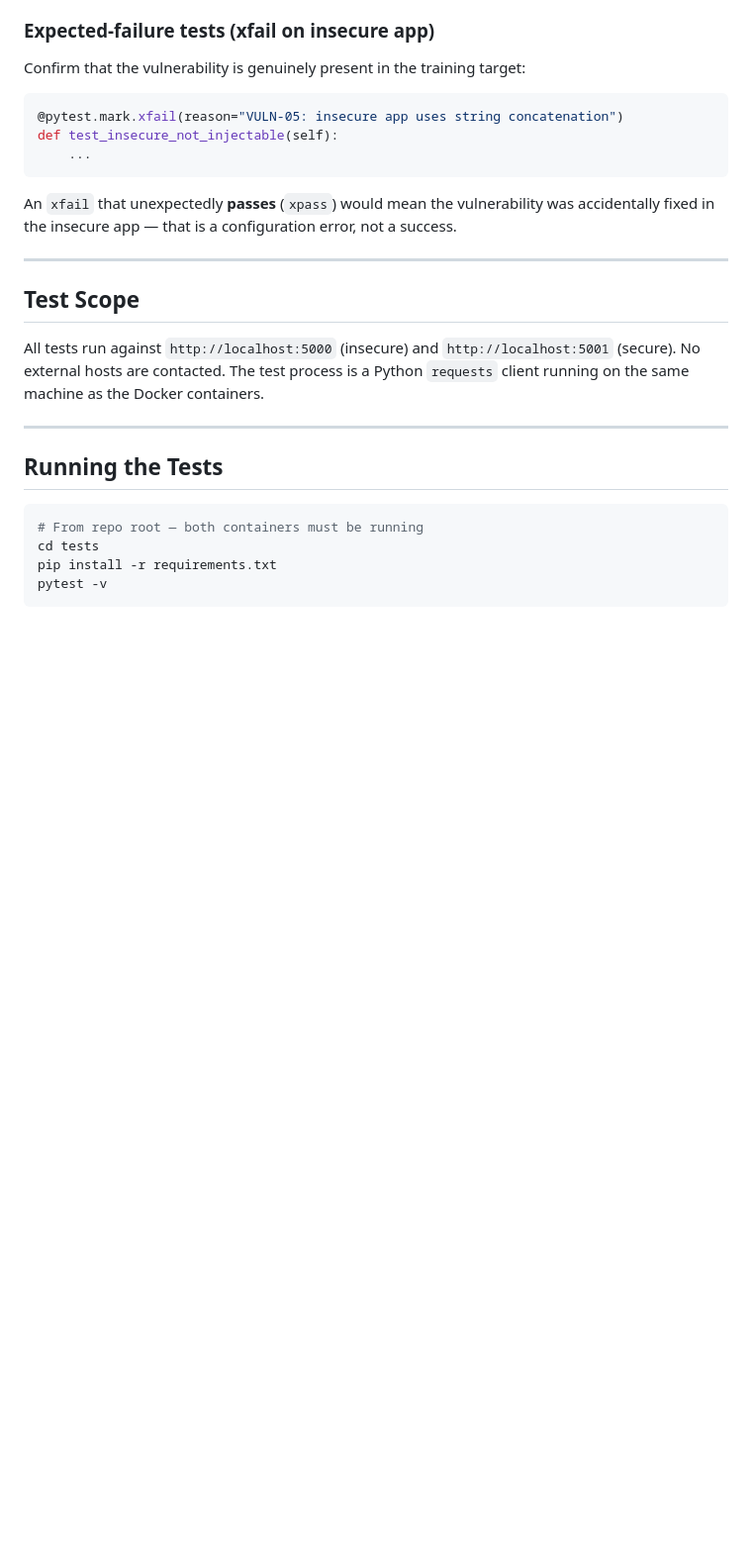
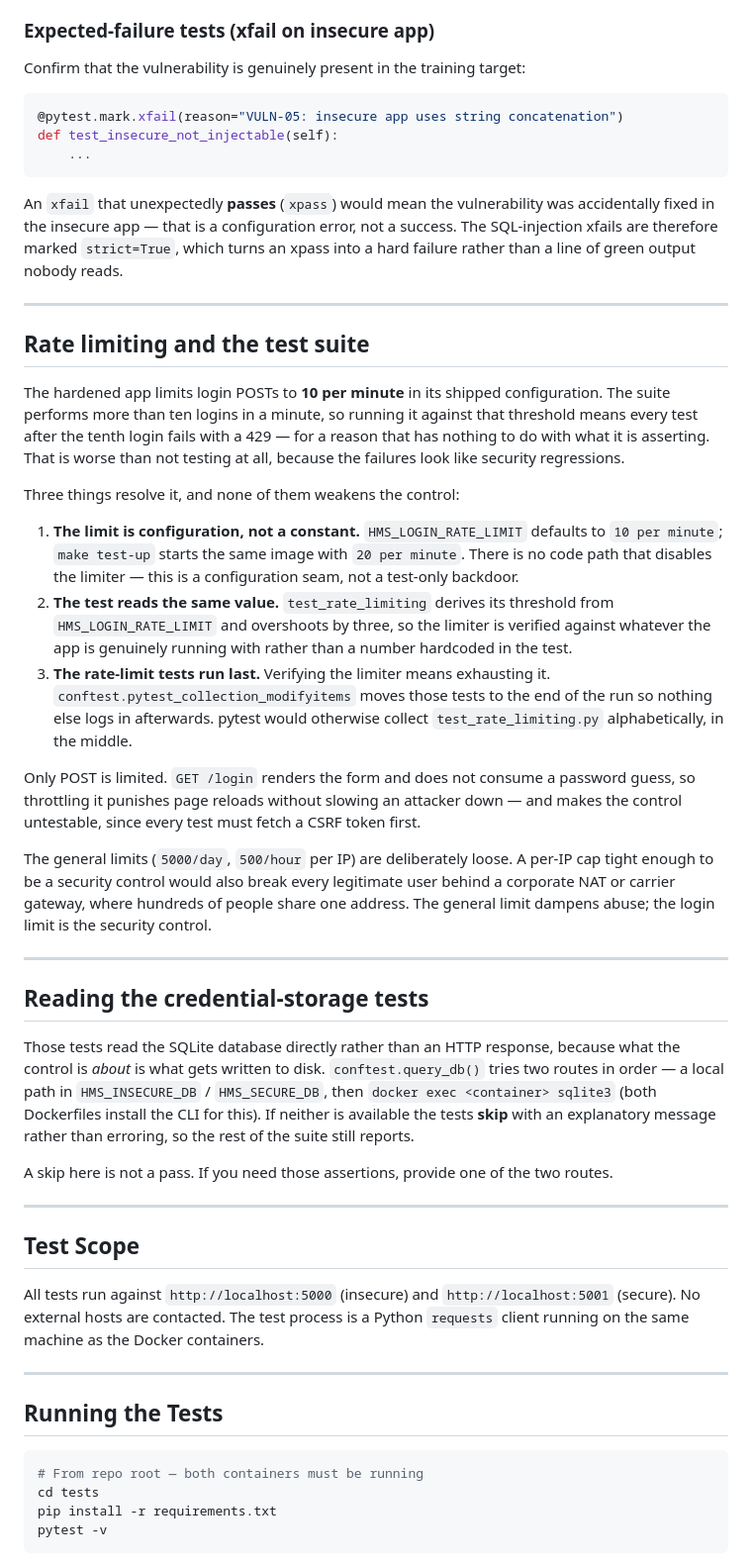
Before and after one commit to AkshatP-Dev/HMS-Security-Lab, a Markdown page: TESTING.md, the part around the change. Shown at 99% size. GitHub-like rendering; blank space fills up the shorter version.

````diff
--- a/TESTING.md
+++ b/TESTING.md
@@ -27,7 +27,61 @@ def test_insecure_not_injectable(self):
 ```
 An `xfail` that unexpectedly **passes** (`xpass`) would mean the vulnerability
 was accidentally fixed in the insecure app — that is a configuration error, not
-a success.
+a success. The SQL-injection xfails are therefore marked `strict=True`, which
+turns an xpass into a hard failure rather than a line of green output nobody
+reads.
+
+---
+
+## Rate limiting and the test suite
+
+The hardened app limits login POSTs to **10 per minute** in its shipped
+configuration. The suite performs more than ten logins in a minute, so running
+it against that threshold means every test after the tenth login fails with a
+429 — for a reason that has nothing to do with what it is asserting. That is
+worse than not testing at all, because the failures look like security
+regressions.
+
+Three things resolve it, and none of them weakens the control:
+
+1. **The limit is configuration, not a constant.** `HMS_LOGIN_RATE_LIMIT`
+   defaults to `10 per minute`; `make test-up` starts the same image with
+   `20 per minute`. There is no code path that disables the limiter — this is a
+   configuration seam, not a test-only backdoor.
+2. **The test reads the same value.** `test_rate_limiting` derives its
+   threshold from `HMS_LOGIN_RATE_LIMIT` and overshoots by three, so the
+   limiter is verified against whatever the app is genuinely running with
+   rather than a number hardcoded in the test.
+3. **The rate-limit tests run last.** Verifying the limiter means exhausting
+   it. `conftest.pytest_collection_modifyitems` moves those tests to the end of
+   the run so nothing else logs in afterwards. pytest would otherwise collect
+   `test_rate_limiting.py` alphabetically, in the middle.
+
+Only POST is limited. `GET /login` renders the form and does not consume a
+password guess, so throttling it punishes page reloads without slowing an
+attacker down — and makes the control untestable, since every test must fetch a
+CSRF token first.
+
+The general limits (`5000/day`, `500/hour` per IP) are deliberately loose. A
+per-IP cap tight enough to be a security control would also break every
+legitimate user behind a corporate NAT or carrier gateway, where hundreds of
+people share one address. The general limit dampens abuse; the login limit is
+the security control.
+
+---
+
+## Reading the credential-storage tests
+
+Those tests read the SQLite database directly rather than an HTTP response,
+because what the control is *about* is what gets written to disk.
+`conftest.query_db()` tries two routes in order — a local path in
+`HMS_INSECURE_DB` / `HMS_SECURE_DB`, then `docker exec <container> sqlite3`
+(both Dockerfiles install the CLI for this). If neither is available the tests
+**skip** with an explanatory message rather than erroring, so the rest of the
+suite still reports.
+
+A skip here is not a pass. If you need those assertions, provide one of the two
+routes.
 
 ---
 
````
